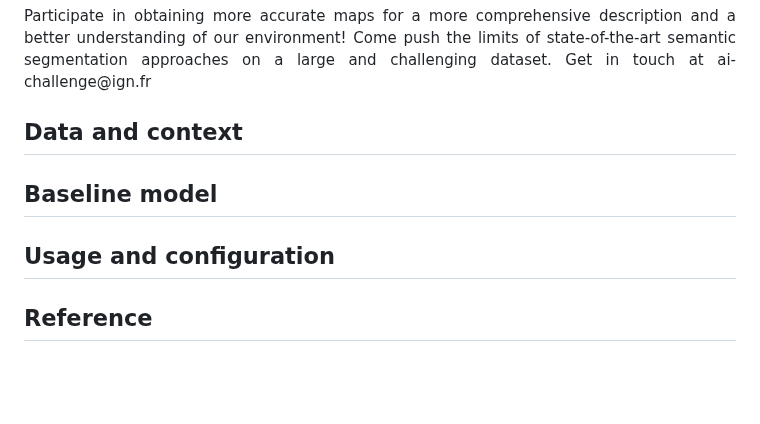
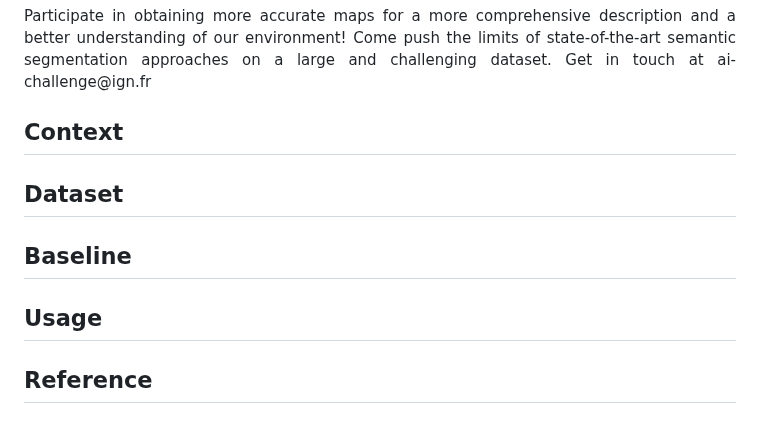
Before and after one commit to cliffbb/OEM-Fewshot-Challenge, a Markdown page: README.md, the part around the change. Drawn GitHub-style; blank space fills up the shorter version.

```diff
--- a/README.md
+++ b/README.md
@@ -21,19 +21,25 @@ Come push the limits of state-of-the-art semantic segmentation approaches on a l
 
 </div>
 
-## Data and context
+## Context
 <div align="justify">
 
 
 </div>
 
-## Baseline model
+## Dataset
 <div align="justify">
 
 
 </div>
 
-## Usage and configuration
+## Baseline
+<div align="justify">
+
+
+</div>
+
+## Usage
 <div align="justify">
 
 </div>
```
